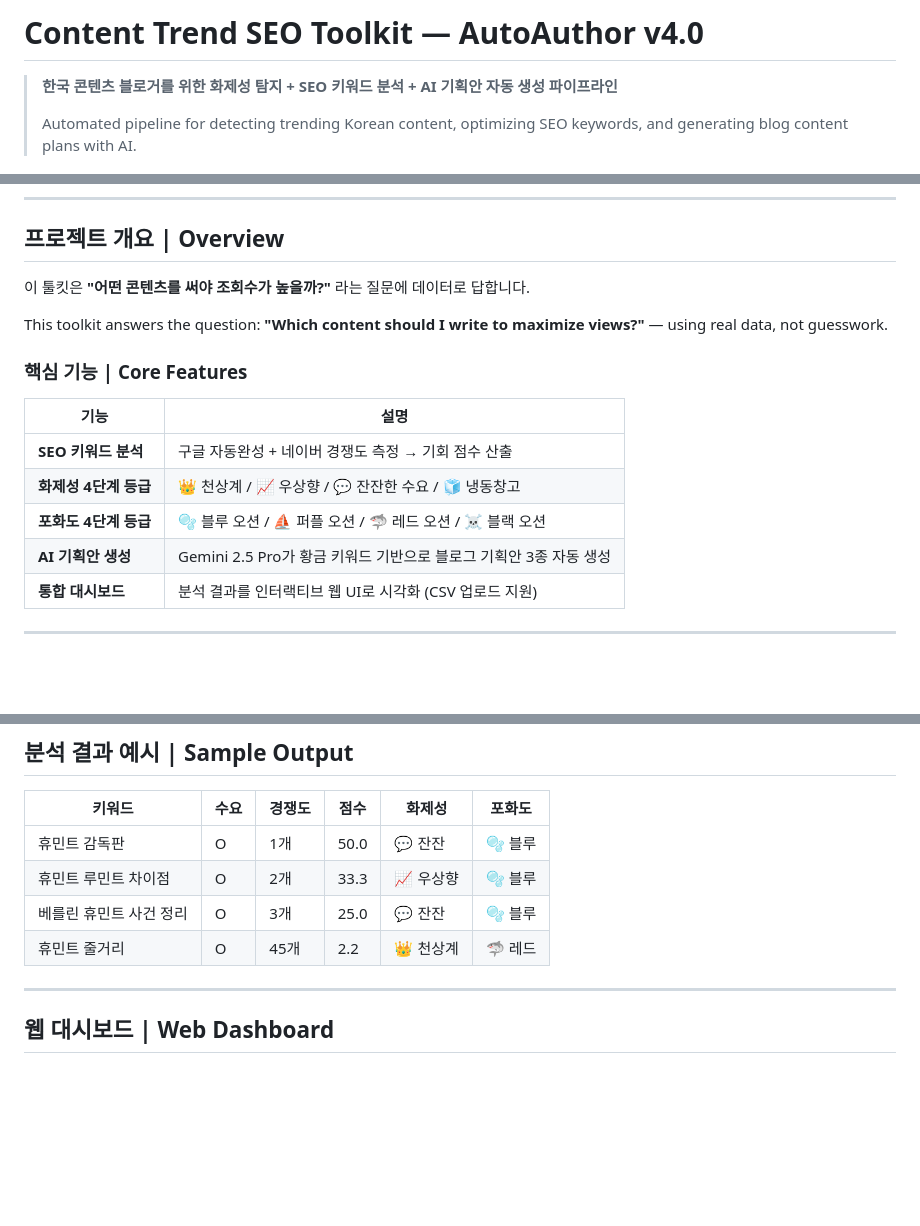
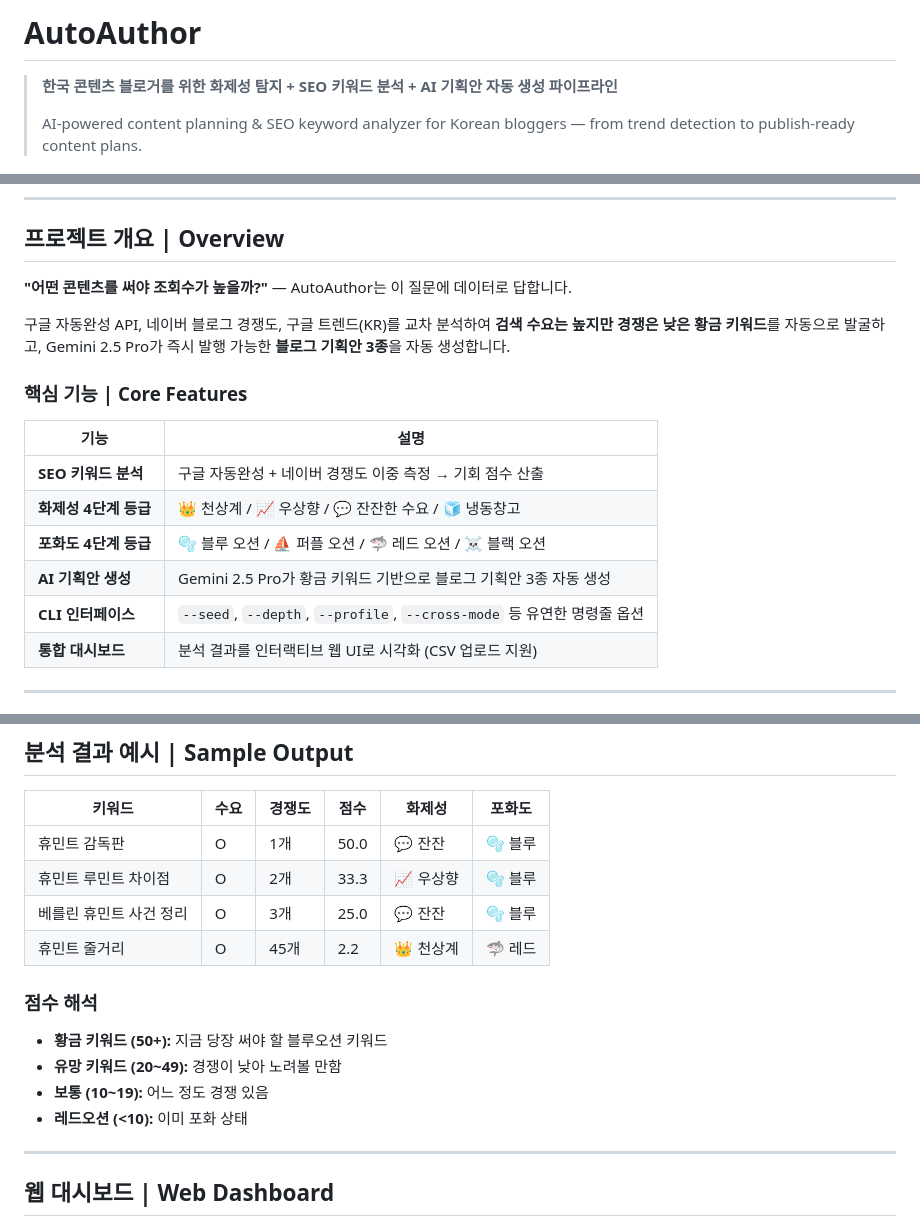
Before and after one commit to kimble125/AutoAuthor, a Markdown page: README.md, 3 parts joined by grey strips. GitHub-like rendering; blank space fills up the shorter version.

```diff
--- a/README.md
+++ b/README.md
@@ -1,8 +1,8 @@
-# Content Trend SEO Toolkit — AutoAuthor v4.0
+# AutoAuthor
 
 > **한국 콘텐츠 블로거를 위한 화제성 탐지 + SEO 키워드 분석 + AI 기획안 자동 생성 파이프라인**
 >
-> Automated pipeline for detecting trending Korean content, optimizing SEO keywords, and generating blog content plans with AI.
+> AI-powered content planning & SEO keyword analyzer for Korean bloggers — from trend detection to publish-ready content plans.
 
 [![Python](https://img.shields.io/badge/Python-3.8+-blue.svg)](https://python.org)
 [![Gemini](https://img.shields.io/badge/AI-Gemini%202.5%20Pro-orange.svg)](https://aistudio.google.com)
@@ -12,18 +13,19 @@
 
 ## 프로젝트 개요 | Overview
 
-이 툴킷은 **"어떤 콘텐츠를 써야 조회수가 높을까?"** 라는 질문에 데이터로 답합니다.
+**"어떤 콘텐츠를 써야 조회수가 높을까?"** — AutoAuthor는 이 질문에 데이터로 답합니다.
 
-This toolkit answers the question: **"Which content should I write to maximize views?"** — using real data, not guesswork.
+구글 자동완성 API, 네이버 블로그 경쟁도, 구글 트렌드(KR)를 교차 분석하여 **검색 수요는 높지만 경쟁은 낮은 황금 키워드**를 자동으로 발굴하고, Gemini 2.5 Pro가 즉시 발행 가능한 **블로그 기획안 3종**을 자동 생성합니다.
 
 ### 핵심 기능 | Core Features
 
 | 기능 | 설명 |
 |---|---|
-| **SEO 키워드 분석** | 구글 자동완성 + 네이버 경쟁도 측정 → 기회 점수 산출 |
+| **SEO 키워드 분석** | 구글 자동완성 + 네이버 경쟁도 이중 측정 → 기회 점수 산출 |
 | **화제성 4단계 등급** | 👑 천상계 / 📈 우상향 / 💬 잔잔한 수요 / 🧊 냉동창고 |
 | **포화도 4단계 등급** | 🫧 블루 오션 / ⛵ 퍼플 오션 / 🦈 레드 오션 / ☠️ 블랙 오션 |
 | **AI 기획안 생성** | Gemini 2.5 Pro가 황금 키워드 기반으로 블로그 기획안 3종 자동 생성 |
+| **CLI 인터페이스** | `--seed`, `--depth`, `--profile`, `--cross-mode` 등 유연한 명령줄 옵션 |
 | **통합 대시보드** | 분석 결과를 인터랙티브 웹 UI로 시각화 (CSV 업로드 지원) |
 
 ---
@@ -163,6 +203,13 @@ H2-5: 마치며 — 총평 및 추천
 | 베를린 휴민트 사건 정리 | O | 3개 | 25.0 | 💬 잔잔 | 🫧 블루 |
 | 휴민트 줄거리 | O | 45개 | 2.2 | 👑 천상계 | 🦈 레드 |
 
+### 점수 해석
+
+- **황금 키워드 (50+):** 지금 당장 써야 할 블루오션 키워드
+- **유망 키워드 (20~49):** 경쟁이 낮아 노려볼 만함
+- **보통 (10~19):** 어느 정도 경쟁 있음
+- **레드오션 (<10):** 이미 포화 상태
+
 ---
 
 ## 웹 대시보드 | Web Dashboard
```
Also changed, not shown: other parts of README.md (+56 -17 lines).
